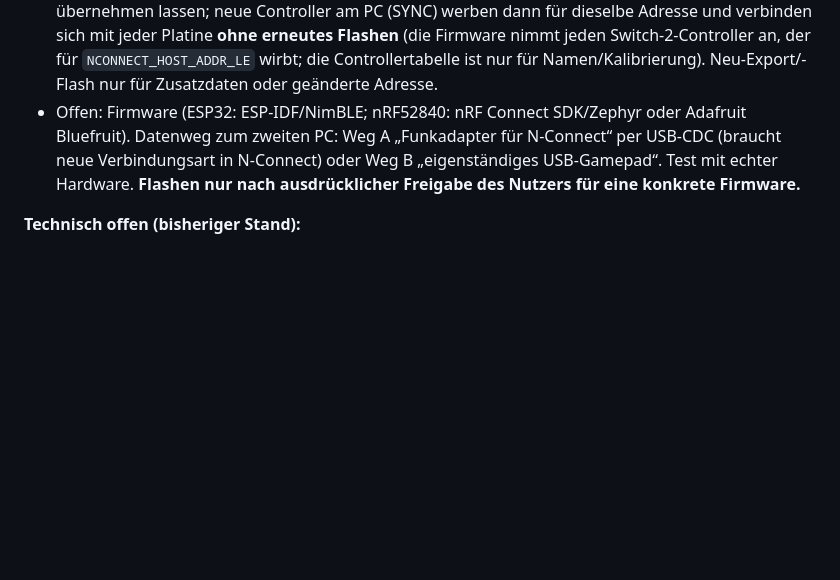
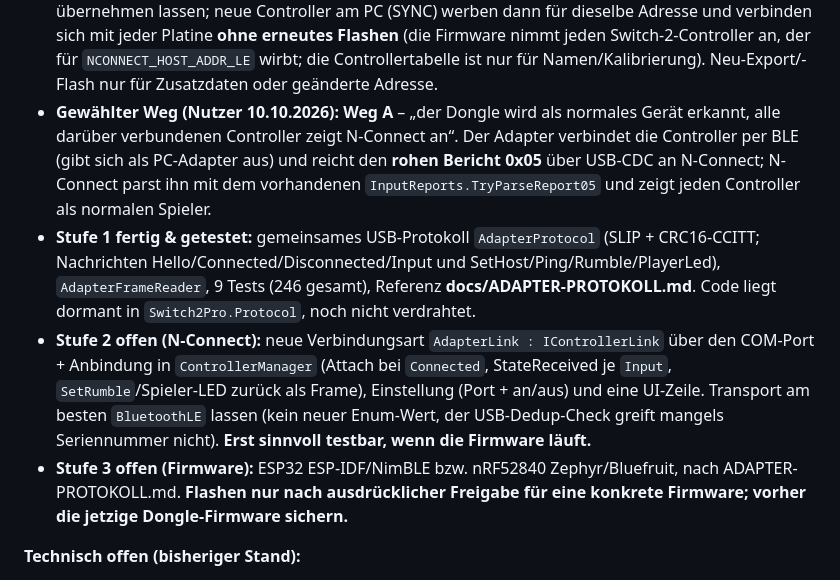
Before and after one commit to DevCatSKZ/N-Connect, a Markdown page: HANDOVER.md, the part around the change. Drawn GitHub-style; blank space fills up the shorter version.

Commit message:
Übergabe: Adapter-Protokoll (Stufe 1), Weg A geplant

```diff
--- a/HANDOVER.md
+++ b/HANDOVER.md
@@ -296,10 +296,19 @@ kleben; ggf. Aufschrift weglassen statt verschieben.
   neue Controller am PC (SYNC) werben dann für dieselbe Adresse und verbinden sich mit jeder Platine **ohne erneutes
   Flashen** (die Firmware nimmt jeden Switch-2-Controller an, der für `NCONNECT_HOST_ADDR_LE` wirbt; die
   Controllertabelle ist nur für Namen/Kalibrierung). Neu-Export/-Flash nur für Zusatzdaten oder geänderte Adresse.
-- Offen: Firmware (ESP32: ESP-IDF/NimBLE; nRF52840: nRF Connect SDK/Zephyr oder Adafruit Bluefruit). Datenweg zum
-  zweiten PC: Weg A „Funkadapter für N-Connect“ per USB-CDC (braucht neue Verbindungsart in N-Connect) oder Weg B
-  „eigenständiges USB-Gamepad“. Test mit echter Hardware. **Flashen nur nach ausdrücklicher Freigabe des Nutzers für
-  eine konkrete Firmware.**
+- **Gewählter Weg (Nutzer 10.10.2026): Weg A** – „der Dongle wird als normales Gerät erkannt, alle darüber
+  verbundenen Controller zeigt N-Connect an“. Der Adapter verbindet die Controller per BLE (gibt sich als PC-Adapter
+  aus) und reicht den **rohen Bericht 0x05** über USB-CDC an N-Connect; N-Connect parst ihn mit dem vorhandenen
+  `InputReports.TryParseReport05` und zeigt jeden Controller als normalen Spieler.
+- **Stufe 1 fertig & getestet:** gemeinsames USB-Protokoll `AdapterProtocol` (SLIP + CRC16-CCITT; Nachrichten
+  Hello/Connected/Disconnected/Input und SetHost/Ping/Rumble/PlayerLed), `AdapterFrameReader`, 9 Tests (246 gesamt),
+  Referenz **docs/ADAPTER-PROTOKOLL.md**. Code liegt dormant in `Switch2Pro.Protocol`, noch nicht verdrahtet.
+- **Stufe 2 offen (N-Connect):** neue Verbindungsart `AdapterLink : IControllerLink` über den COM-Port + Anbindung in
+  `ControllerManager` (Attach bei `Connected`, StateReceived je `Input`, `SetRumble`/Spieler-LED zurück als Frame),
+  Einstellung (Port + an/aus) und eine UI-Zeile. Transport am besten `BluetoothLE` lassen (kein neuer Enum-Wert, der
+  USB-Dedup-Check greift mangels Seriennummer nicht). **Erst sinnvoll testbar, wenn die Firmware läuft.**
+- **Stufe 3 offen (Firmware):** ESP32 ESP-IDF/NimBLE bzw. nRF52840 Zephyr/Bluefruit, nach ADAPTER-PROTOKOLL.md.
+  **Flashen nur nach ausdrücklicher Freigabe für eine konkrete Firmware; vorher die jetzige Dongle-Firmware sichern.**
 
 **Technisch offen (bisheriger Stand):**
 - **Flackernde Tests:** einmal 3 Fehlschläge, danach 7 Läufe hintereinander grün – Ursache nicht untersucht.
```
